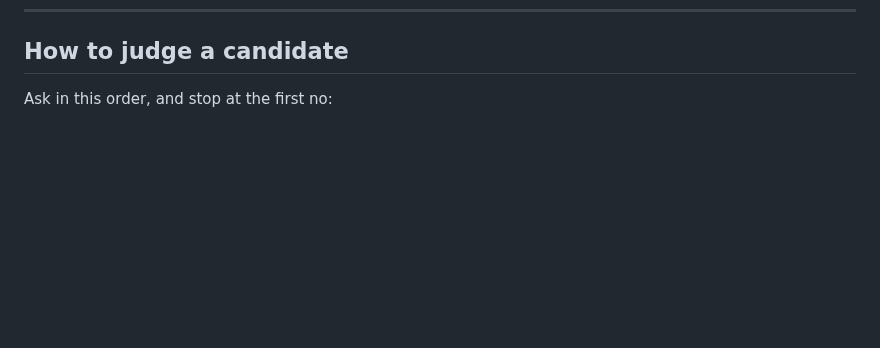
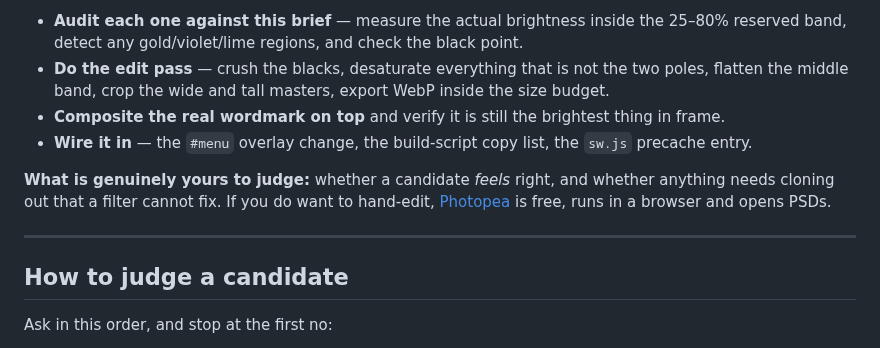
Before and after one commit to kdman98/orbital-crash, a Markdown page: art/KEYART-BRIEF.md, the part around one of its changes. Rendered like a GitHub page; blank space fills up the shorter version.

```diff
--- a/art/KEYART-BRIEF.md
+++ b/art/KEYART-BRIEF.md
@@ -161,3 +227,16 @@ In roughly this order:
+- **Audit each one against this brief** — measure the actual brightness inside the 25–80% reserved
+  band, detect any gold/violet/lime regions, and check the black point.
+- **Do the edit pass** — crush the blacks, desaturate everything that is not the two poles, flatten
+  the middle band, crop the wide and tall masters, export WebP inside the size budget.
+- **Composite the real wordmark on top** and verify it is still the brightest thing in frame.
+- **Wire it in** — the `#menu` overlay change, the build-script copy list, the `sw.js` precache entry.
+
+**What is genuinely yours to judge:** whether a candidate *feels* right, and whether anything needs
+cloning out that a filter cannot fix. If you do want to hand-edit, [Photopea](https://photopea.com) is
+free, runs in a browser and opens PSDs.
+
+---
+
 ## How to judge a candidate
 
 Ask in this order, and stop at the first no:
```
Also changed, not shown: other parts of art/KEYART-BRIEF.md (+66 -0 lines).
